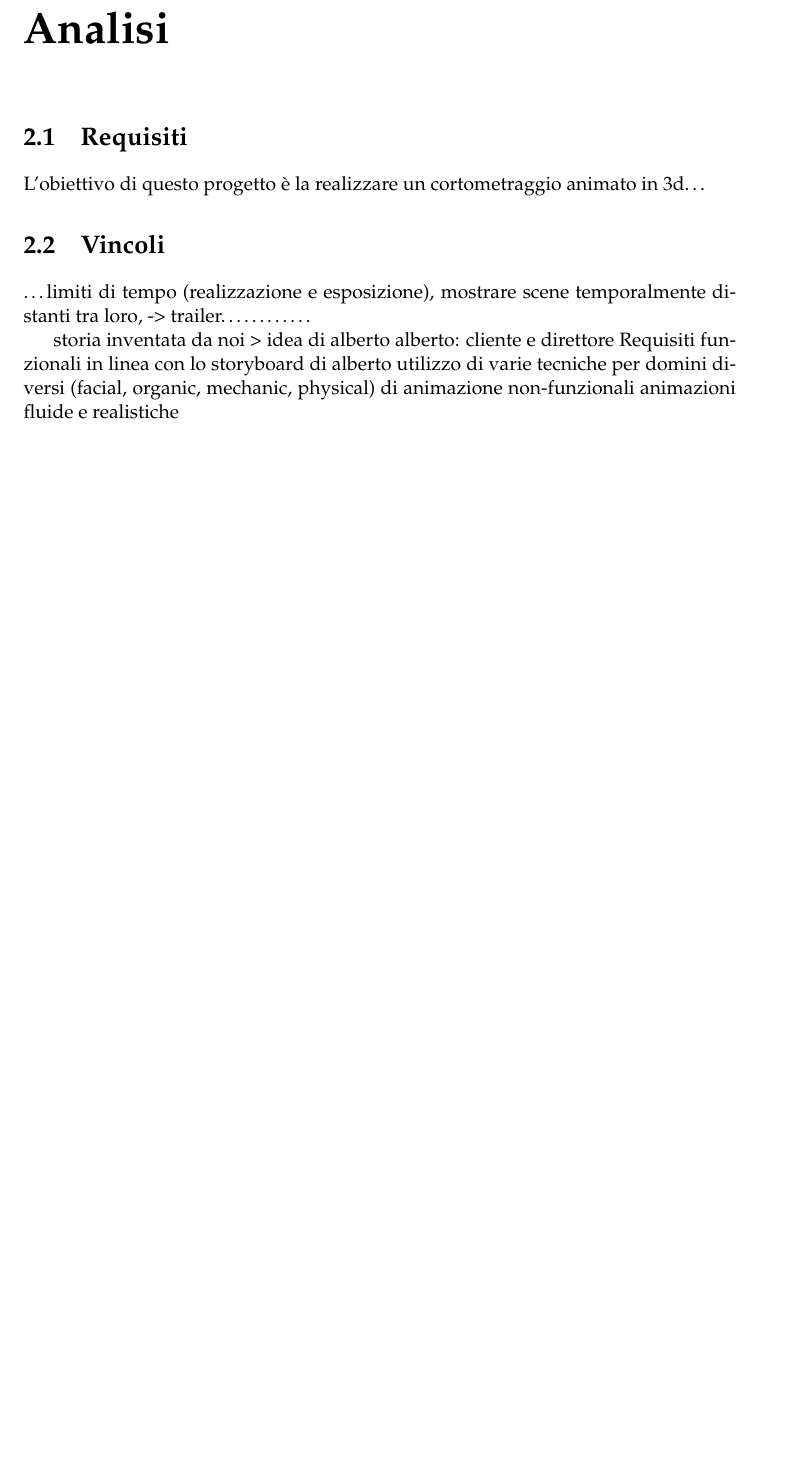
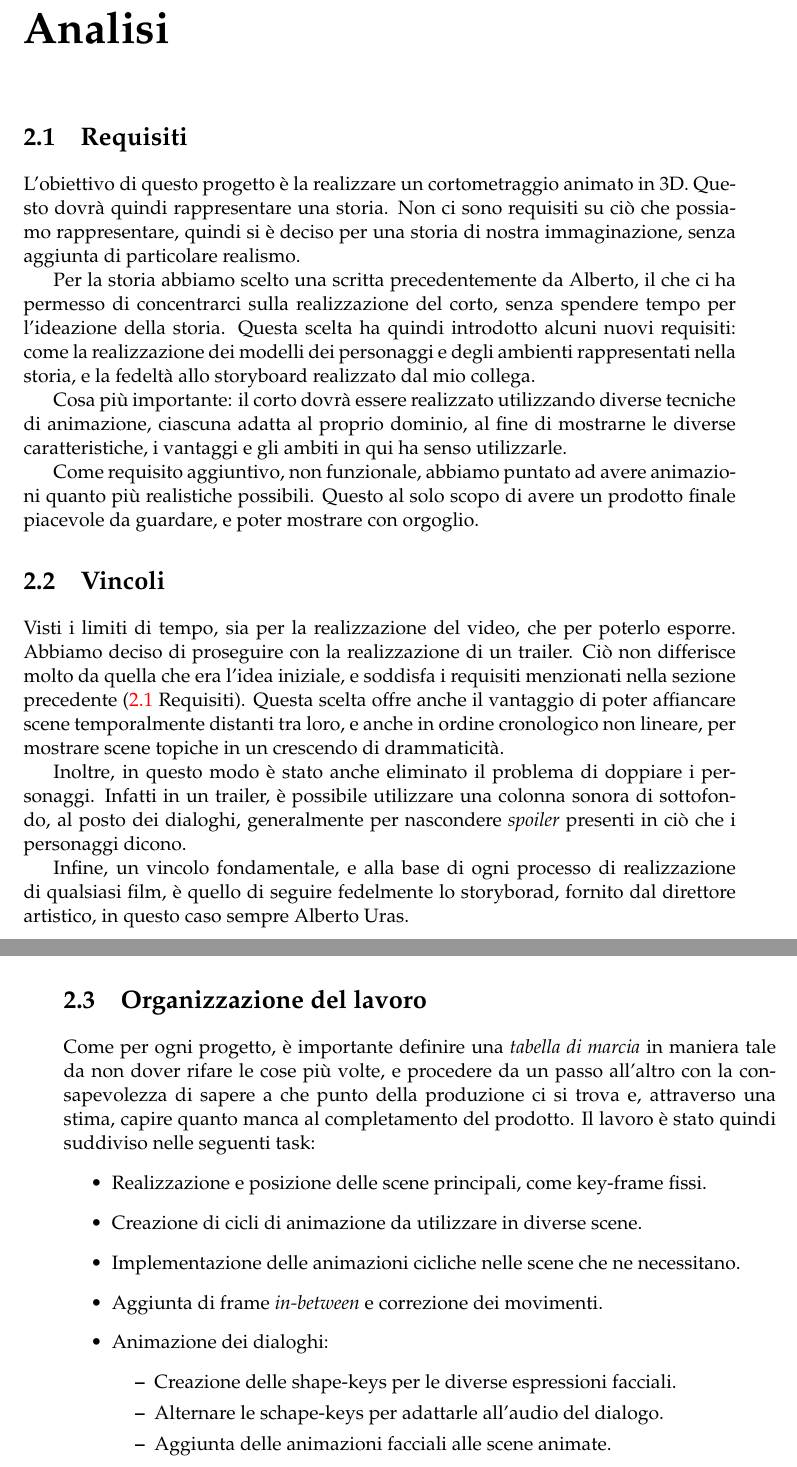
Before and after one commit to Bamarin/Tesi, a LaTeX thesis (main.tex, which reads Chapters/Chapter2.tex): part of page 17 of 25 before the commit and two parts of pages 9 and 10 of 17 after it, the two joined at a grey line, cut so that both start at the same text, the shorter picture padded with empty space. Compiled offline with pdfLaTeX.

Commit message:
Analisi done

```diff
--- a/Chapters/Chapter2.tex
+++ b/Chapters/Chapter2.tex
@@ -4,20 +4,36 @@
 
 \label{Chapter2} % For referencing the chapter elsewhere, use \ref{Chapter1}
 
-\section{Requisiti}
-L'obiettivo di questo progetto è la realizzare un cortometraggio animato in 3d\ldots
+\section{Requisiti} \label{req}
+L'obiettivo di questo progetto è la realizzare un cortometraggio animato in 3D.
+Questo dovrà quindi rappresentare una storia. Non ci sono requisiti su ciò che possiamo rappresentare, quindi si è deciso per una storia di nostra immaginazione, senza aggiunta di particolare realismo.
 
+Per la storia abbiamo scelto una scritta precedentemente da Alberto, il che ci ha permesso di concentrarci sulla realizzazione del corto, senza spendere tempo per l'ideazione della storia. Questa scelta ha quindi introdotto alcuni nuovi requisiti: come la realizzazione dei modelli dei personaggi e degli ambienti rappresentati nella storia, e la fedeltà allo storyboard realizzato dal mio collega.
+
+Cosa più importante: il corto dovrà essere realizzato utilizzando diverse tecniche di animazione, ciascuna adatta al proprio dominio, al fine di mostrarne le diverse caratteristiche, i vantaggi e gli ambiti in qui ha senso utilizzarle.
+
+Come requisito aggiuntivo, non funzionale, abbiamo puntato ad avere animazioni quanto più realistiche possibili. Questo al solo scopo di avere un prodotto finale piacevole da guardare, e poter mostrare con orgoglio.
 
 \section{Vincoli}
-\ldots limiti di tempo (realizzazione e esposizione), mostrare scene temporalmente distanti tra loro, -> trailer\ldots
-\ldots \ldots
-\ldots
+Visti i limiti di tempo, sia per la realizzazione del video, che per poterlo esporre. Abbiamo deciso di proseguire con la realizzazione di un trailer. Ciò non differisce molto da quella che era l'idea iniziale, e soddisfa i requisiti menzionati nella sezione precedente (\ref{req} Requisiti). Questa scelta offre anche il vantaggio di poter affiancare scene temporalmente distanti tra loro, e anche in ordine cronologico non lineare, per mostrare scene topiche in un crescendo di drammaticità.
 
-storia inventata da noi > idea di alberto
-alberto: cliente e direttore
- Requisiti
- funzionali
-in linea con lo storyboard di alberto
-utilizzo di varie tecniche per domini diversi (facial, organic, mechanic, physical) di animazione
- non-funzionali
-animazioni fluide e realistiche
+Inoltre, in questo modo è stato anche eliminato il problema di doppiare i personaggi. Infatti in un trailer, è possibile utilizzare una colonna sonora di sottofondo, al posto dei dialoghi, generalmente per nascondere \emph{spoiler} presenti in ciò che i personaggi dicono.
+
+Infine, un vincolo fondamentale, e alla base di ogni processo di realizzazione di qualsiasi film, è quello di seguire fedelmente lo storyborad, fornito dal direttore artistico, in questo caso sempre Alberto Uras.
+
+\newpage
+\section{Organizzazione del lavoro}
+Come per ogni progetto, è importante definire una \emph{tabella di marcia} in maniera tale da non dover rifare le cose più volte, e procedere da un passo all'altro con la consapevolezza di sapere a che punto della produzione ci si trova e, attraverso una stima, capire quanto manca al completamento del prodotto.
+Il lavoro è stato quindi suddiviso nelle seguenti task:
+\begin{itemize}
+    \item Realizzazione e posizione delle scene principali, come key-frame fissi.
+    \item Creazione di cicli di animazione da utilizzare in diverse scene.
+    \item Implementazione delle animazioni cicliche nelle scene che ne necessitano.
+    \item Aggiunta di frame \emph{in-between} e correzione dei movimenti.
+    \item Animazione dei dialoghi:
+    \begin{itemize}
+        \item Creazione delle shape-keys per le diverse espressioni facciali.
+        \item Alternare le schape-keys per adattarle all'audio del dialogo.
+        \item Aggiunta delle animazioni facciali alle scene animate.
+    \end{itemize}
+\end{itemize}
```
Also changed, not shown: main.tex (+8 -5 lines).
